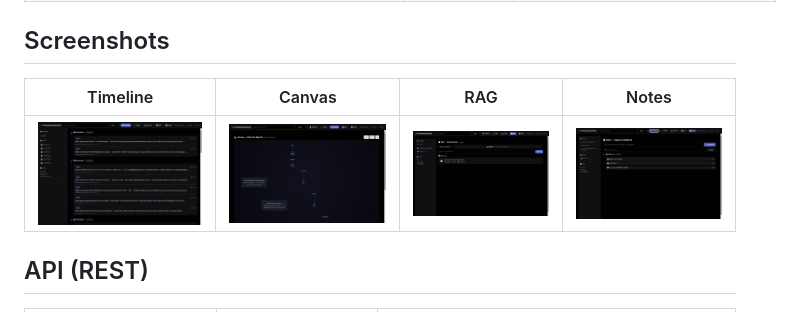
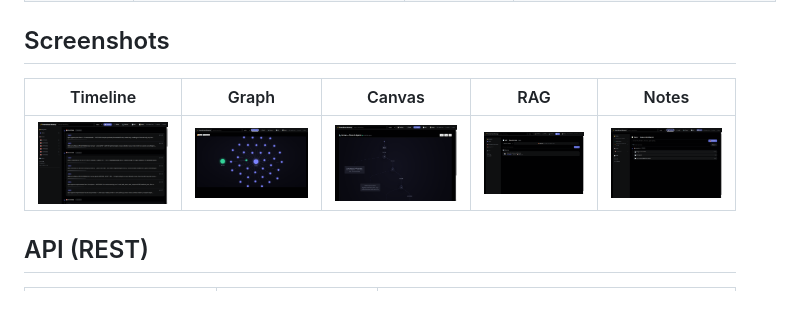
Before and after one commit to hofstatter/prometheus-memory, a Markdown page: README.md, the part around the change. GitHub-like rendering; pictures changed too: docs/SCREENSHOTS/graph.png (added).

Commit message:
docs(grafo): screenshot do grafo no README (5 telas) + animation:false p/ render instantaneo dos nos

```diff
--- a/README.md
+++ b/README.md
@@ -153,9 +153,9 @@ All options are environment variables — see [.env.example](.env.example):
 
 ## Screenshots
 
-| Timeline | Canvas | RAG | Notes |
-|---|---|---|---|
-| ![Timeline](docs/SCREENSHOTS/timeline.png) | ![Canvas](docs/SCREENSHOTS/canvas.png) | ![RAG](docs/SCREENSHOTS/rag.png) | ![Notes](docs/SCREENSHOTS/notes.png) |
+| Timeline | Graph | Canvas | RAG | Notes |
+|---|---|---|---|---|
+| ![Timeline](docs/SCREENSHOTS/timeline.png) | ![Graph](docs/SCREENSHOTS/graph.png) | ![Canvas](docs/SCREENSHOTS/canvas.png) | ![RAG](docs/SCREENSHOTS/rag.png) | ![Notes](docs/SCREENSHOTS/notes.png) |
 
 ## API (REST)
 
```
Also changed, not shown: 1 other file.
